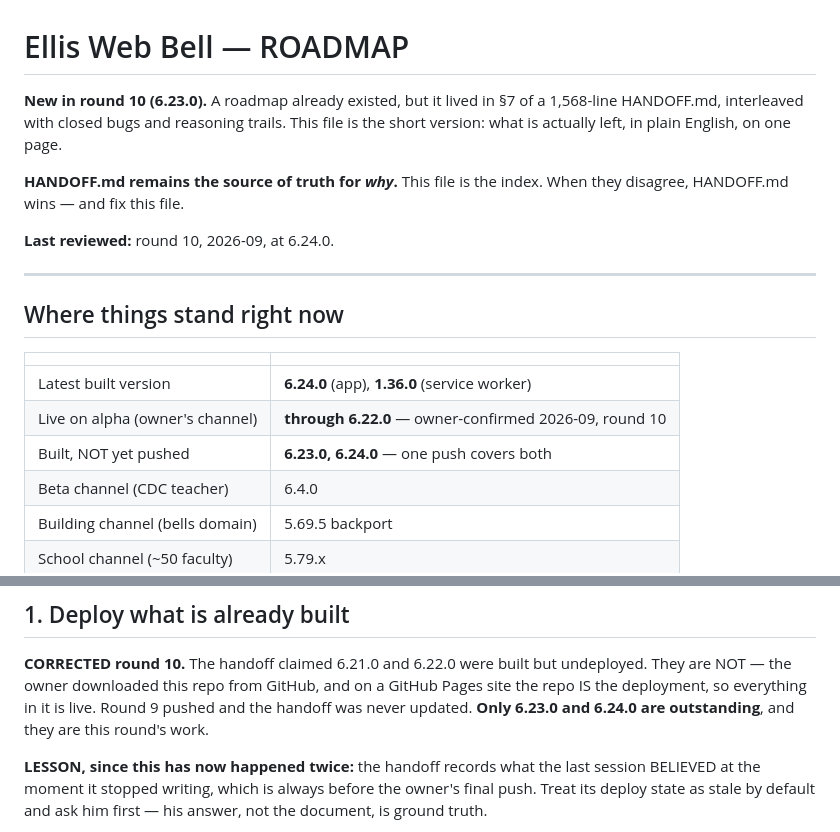
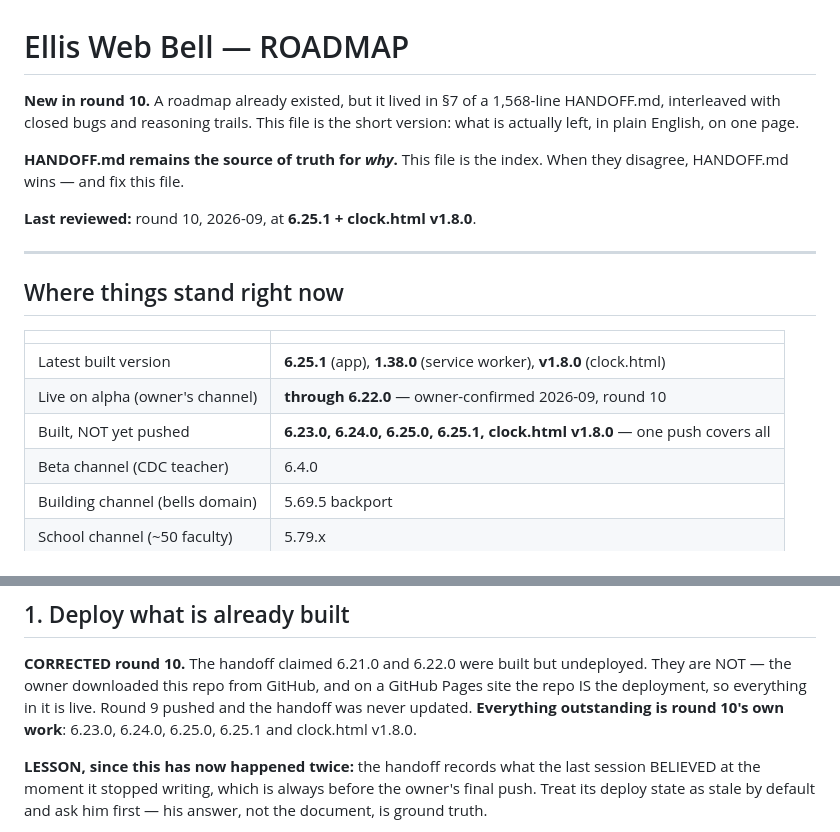
Before and after one commit to misterwilson37/ellisTestBell2, a Markdown page: ROADMAP.md, 2 parts joined by grey strips. GitHub-like rendering.

```diff
--- a/ROADMAP.md
+++ b/ROADMAP.md
@@ -1,13 +1,13 @@
 # Ellis Web Bell — ROADMAP
 
-**New in round 10 (6.23.0).** A roadmap already existed, but it lived in §7 of a
+**New in round 10.** A roadmap already existed, but it lived in §7 of a
 1,568-line HANDOFF.md, interleaved with closed bugs and reasoning trails. This
 file is the short version: what is actually left, in plain English, on one page.
 
 **HANDOFF.md remains the source of truth for *why*.** This file is the index.
 When they disagree, HANDOFF.md wins — and fix this file.
 
-**Last reviewed:** round 10, 2026-09, at 6.24.0.
+**Last reviewed:** round 10, 2026-09, at **6.25.1 + clock.html v1.8.0**.
 
 ---
 
@@ -15,9 +15,9 @@ When they disagree, HANDOFF.md wins — and fix this file.
 
 | | |
 |---|---|
-| Latest built version | **6.24.0** (app), **1.36.0** (service worker) |
+| Latest built version | **6.25.1** (app), **1.38.0** (service worker), **v1.8.0** (clock.html) |
 | Live on alpha (owner's channel) | **through 6.22.0** — owner-confirmed 2026-09, round 10 |
-| Built, NOT yet pushed | **6.23.0, 6.24.0** — one push covers both |
+| Built, NOT yet pushed | **6.23.0, 6.24.0, 6.25.0, 6.25.1, clock.html v1.8.0** — one push covers all |
 | Beta channel (CDC teacher) | 6.4.0 |
 | Building channel (bells domain) | 5.69.5 backport |
 | School channel (~50 faculty) | 5.79.x |
@@ -33,8 +33,8 @@ the start of every round — the handoff has been wrong about this before.
 **CORRECTED round 10.** The handoff claimed 6.21.0 and 6.22.0 were built but
 undeployed. They are NOT — the owner downloaded this repo from GitHub, and on a
 GitHub Pages site the repo IS the deployment, so everything in it is live. Round
-9 pushed and the handoff was never updated. **Only 6.23.0 and 6.24.0 are
-outstanding**, and they are this round's work.
+9 pushed and the handoff was never updated. **Everything outstanding is round
+10's own work**: 6.23.0, 6.24.0, 6.25.0, 6.25.1 and clock.html v1.8.0.
 
 **LESSON, since this has now happened twice:** the handoff records what the last
 session BELIEVED at the moment it stopped writing, which is always before the
```
Also changed, not shown: HANDOFF.md (+21 -2 lines), README.md (+2 -2 lines).
